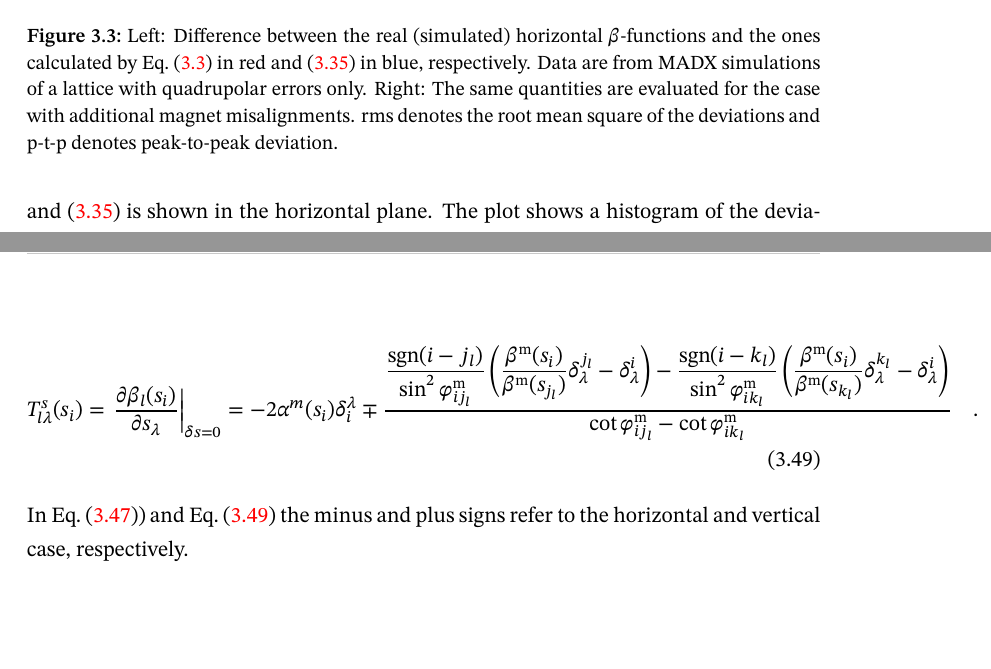
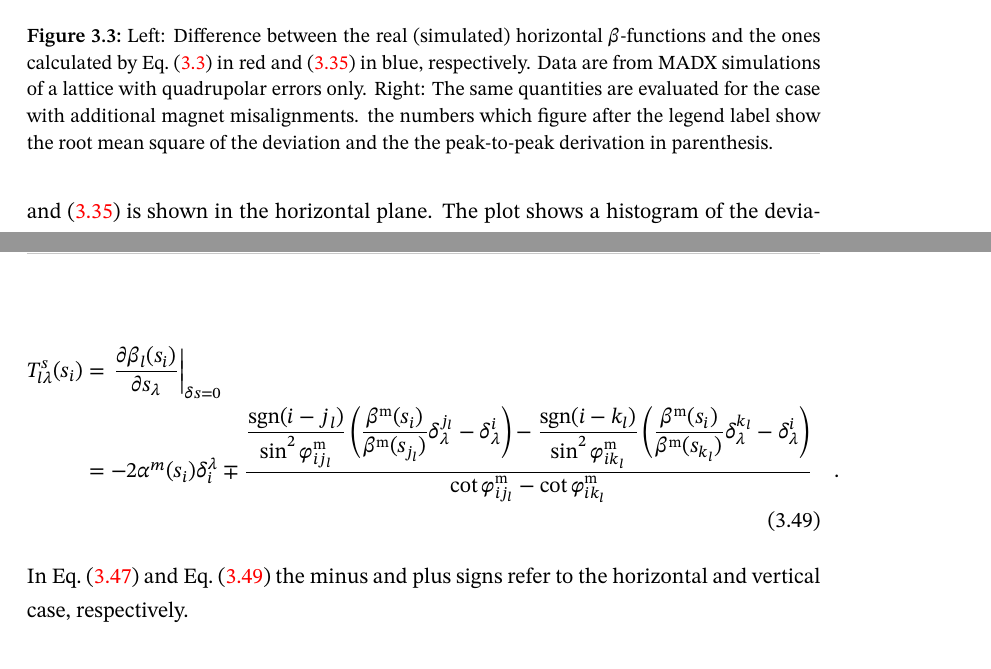
Before and after one commit to awegsche/phd_thesis, a LaTeX thesis (thesis.tex, which reads a_nbpm.tex): two parts of pages 25 and 29 of 35, joined at a grey line, cut so that both start at the same text, the shorter picture padded with empty space. Compiled offline with XeLaTeX.

Commit message:
fixed line lengths

```diff
--- a/a_nbpm.tex
+++ b/a_nbpm.tex
@@ -426,12 +426,14 @@ Moreover \eqref{eq:18} may be easily modified for taking into account a more rea
 	\centering
   \includegraphics[width=.49\linewidth]{hist1518_ONLYQUADS_01}
   \includegraphics[width=.49\linewidth]{hist1518_NAIV_01}
-	\caption{Left: Difference between the real (simulated) horizontal $\beta$-functions and the ones
-    calculated by \eqref{eq_three_bpm} in red and~(\ref{eq:18}) in blue, respectively. Data are from MADX
-    simulations of a lattice with quadrupolar errors only.
-    Right: The same quantities are evaluated for
-    the case with additional magnet misalignments. rms denotes the root mean square of the deviations and
-    p-t-p denotes peak-to-peak deviation.}
+	\caption{
+        Left: Difference between the real (simulated) horizontal $\beta$-functions and the ones
+        calculated by \eqref{eq_three_bpm} in red and~(\ref{eq:18}) in blue, respectively. Data are from MADX
+        simulations of a lattice with quadrupolar errors only.
+        Right: The same quantities are evaluated for the case with additional magnet misalignments.
+        the numbers which figure after the legend label show the root mean square of the deviation
+        and the the peak-to-peak derivation in parenthesis.
+    }
 	\label{fig:hist1518}
 \end{figure}
 
@@ -574,8 +582,8 @@ $ \mathbf{T}^\phi $ is the same of \eqref{eq:Tphiij}. For the quadrupolar field
   The contribution from the BPM misalignment is calculated analogously:
 
   \begin{align}
-      T^s_{l\lambda}(s_i) &= \left.\frac{\partial \beta_l(s_i)}{\partial s_\lambda}\right|_{\delta s = 0} %\notag \\
-      = -2\alpha^m(s_i)\delta_i^{\lambda}
+      T^s_{l\lambda}(s_i) &= \left.\frac{\partial \beta_l(s_i)}{\partial s_\lambda}\right|_{\delta s = 0} \notag \\
+      &= -2\alpha^m(s_i)\delta_i^{\lambda}
       \mp
       \frac{
           \dfrac{\text{sgn}(i-j_l)}{\sin^2 \phi_{ij_l}\m}\left(\dfrac{\beta\m(s_i)}{\beta\m(s_{j_l})}\delta^{j_l}_\lambda - \delta_\lambda^i\right) -
```
Also changed, not shown: a_nbpm.tex (24 more changed lines).
